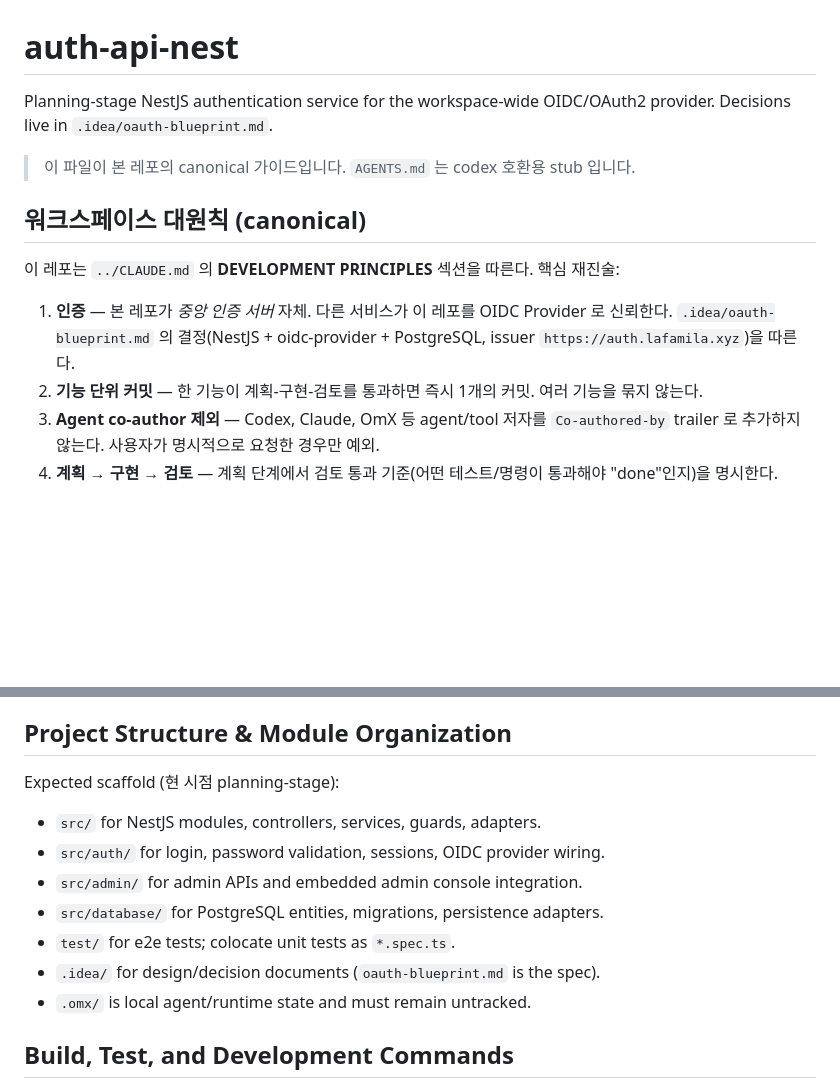
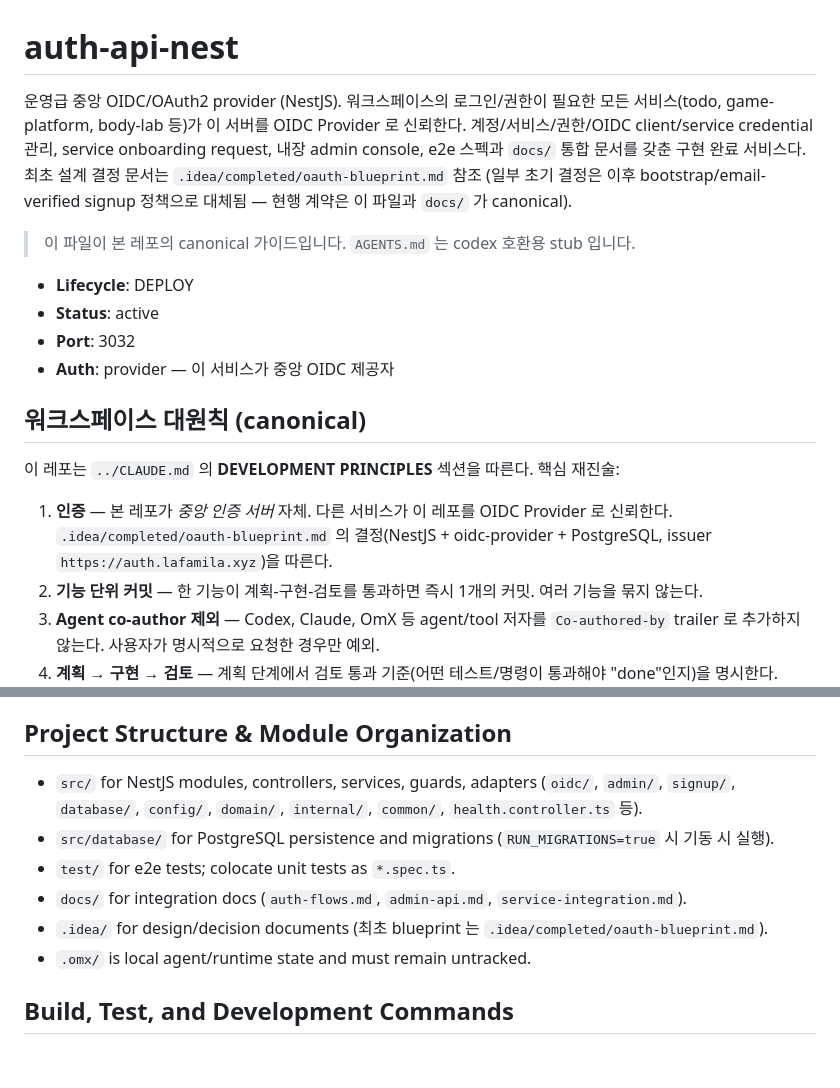
Before and after one commit to lafamila/auth-api-nest, a Markdown page: CLAUDE.md, 2 parts joined by grey strips. Rendered like a GitHub page; blank space fills up the shorter version.

```diff
--- a/CLAUDE.md
+++ b/CLAUDE.md
@@ -1,14 +1,19 @@
 # auth-api-nest
 
-Planning-stage NestJS authentication service for the workspace-wide OIDC/OAuth2 provider. Decisions live in `.idea/oauth-blueprint.md`.
+운영급 중앙 OIDC/OAuth2 provider (NestJS). 워크스페이스의 로그인/권한이 필요한 모든 서비스(todo, game-platform, body-lab 등)가 이 서버를 OIDC Provider 로 신뢰한다. 계정/서비스/권한/OIDC client/service credential 관리, service onboarding request, 내장 admin console, e2e 스펙과 `docs/` 통합 문서를 갖춘 구현 완료 서비스다. 최초 설계 결정 문서는 `.idea/completed/oauth-blueprint.md` 참조 (일부 초기 결정은 이후 bootstrap/email-verified signup 정책으로 대체됨 — 현행 계약은 이 파일과 `docs/` 가 canonical).
 
 > 이 파일이 본 레포의 canonical 가이드입니다. `AGENTS.md` 는 codex 호환용 stub 입니다.
+
+- **Lifecycle**: DEPLOY
+- **Status**: active
+- **Port**: 3032
+- **Auth**: provider — 이 서비스가 중앙 OIDC 제공자
 
 ## 워크스페이스 대원칙 (canonical)
 
 이 레포는 `../CLAUDE.md` 의 **DEVELOPMENT PRINCIPLES** 섹션을 따른다. 핵심 재진술:
 
-1. **인증** — 본 레포가 *중앙 인증 서버* 자체. 다른 서비스가 이 레포를 OIDC Provider 로 신뢰한다. `.idea/oauth-blueprint.md` 의 결정(NestJS + oidc-provider + PostgreSQL, issuer `https://auth.lafamila.xyz`)을 따른다.
+1. **인증** — 본 레포가 *중앙 인증 서버* 자체. 다른 서비스가 이 레포를 OIDC Provider 로 신뢰한다. `.idea/completed/oauth-blueprint.md` 의 결정(NestJS + oidc-provider + PostgreSQL, issuer `https://auth.lafamila.xyz`)을 따른다.
 2. **기능 단위 커밋** — 한 기능이 계획-구현-검토를 통과하면 즉시 1개의 커밋. 여러 기능을 묶지 않는다.
 3. **Agent co-author 제외** — Codex, Claude, OmX 등 agent/tool 저자를 `Co-authored-by` trailer 로 추가하지 않는다. 사용자가 명시적으로 요청한 경우만 예외.
 4. **계획 → 구현 → 검토** — 계획 단계에서 검토 통과 기준(어떤 테스트/명령이 통과해야 "done"인지)을 명시한다. auth 관련 변경은 *반드시* 머지 전 테스트.
@@ -32,14 +37,11 @@ Planning-stage NestJS authentication service for the workspace-wide OIDC/OAuth2
 
 ## Project Structure & Module Organization
 
-Expected scaffold (현 시점 planning-stage):
-
-- `src/` for NestJS modules, controllers, services, guards, adapters.
-- `src/auth/` for login, password validation, sessions, OIDC provider wiring.
-- `src/admin/` for admin APIs and embedded admin console integration.
-- `src/database/` for PostgreSQL entities, migrations, persistence adapters.
+- `src/` for NestJS modules, controllers, services, guards, adapters (`oidc/`, `admin/`, `signup/`, `database/`, `config/`, `domain/`, `internal/`, `common/`, `health.controller.ts` 등).
+- `src/database/` for PostgreSQL persistence and migrations (`RUN_MIGRATIONS=true` 시 기동 시 실행).
 - `test/` for e2e tests; colocate unit tests as `*.spec.ts`.
-- `.idea/` for design/decision documents (`oauth-blueprint.md` is the spec).
+- `docs/` for integration docs (`auth-flows.md`, `admin-api.md`, `service-integration.md`).
+- `.idea/` for design/decision documents (최초 blueprint 는 `.idea/completed/oauth-blueprint.md`).
 - `.omx/` is local agent/runtime state and must remain untracked.
 
 ## Build, Test, and Development Commands
```
Also changed, not shown: README.md (added, +40 -0 lines).
